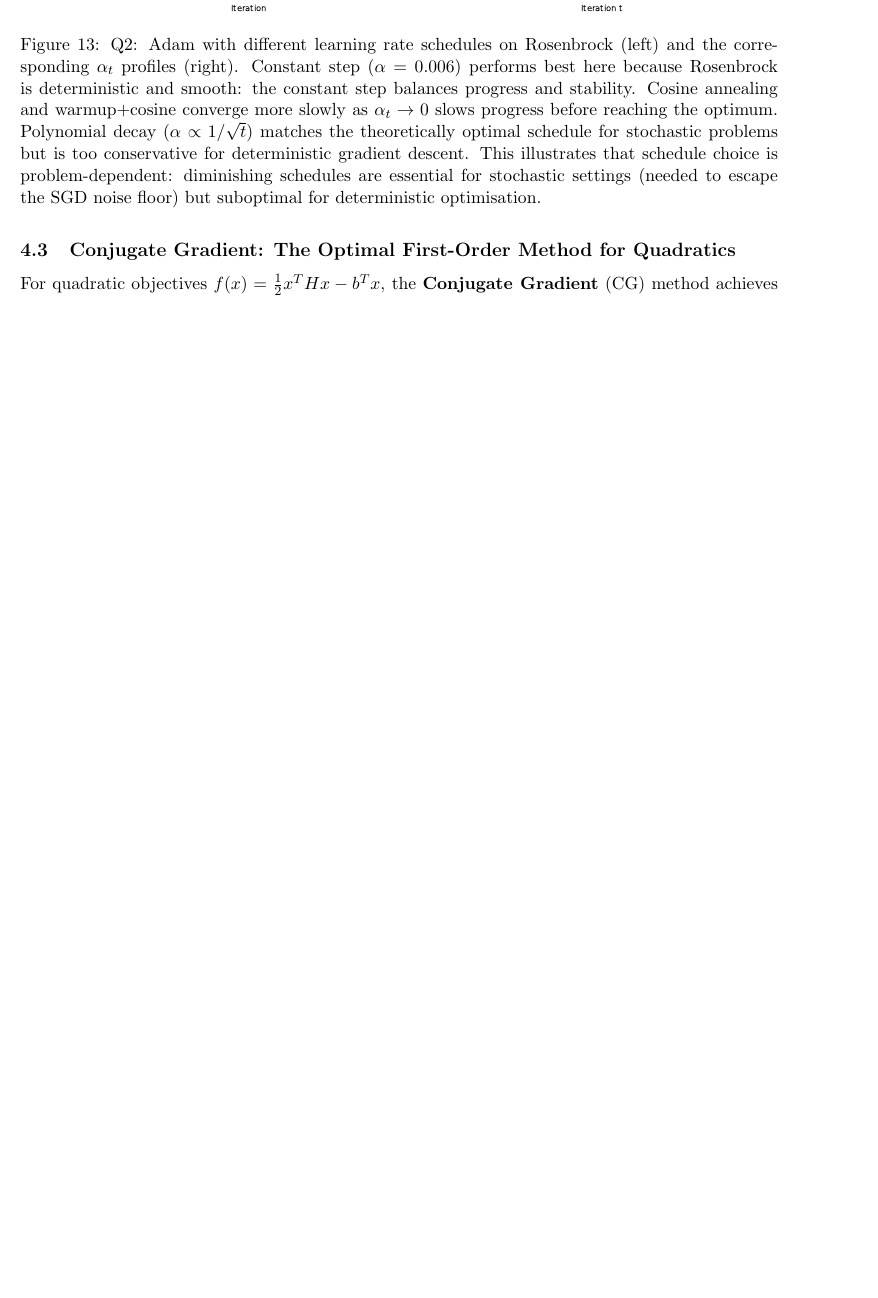
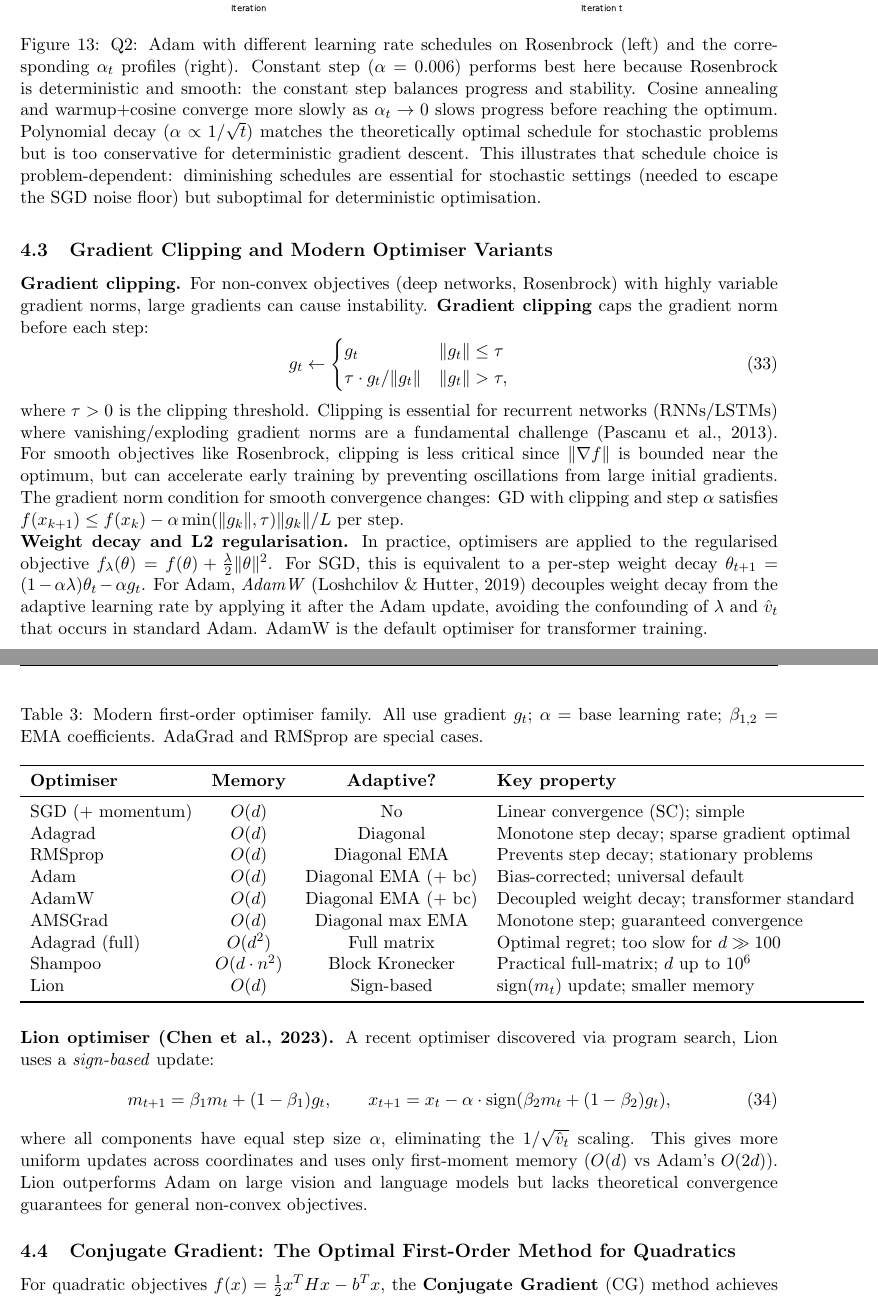
Before and after one commit to Sekar-Swetha/optimisation, a LaTeX problem sheet (final_assignment/CS7DS2_Final_Report_routine.tex): part of page 21 of 68 before the commit and two parts of pages 21 and 22 of 69 after it, the two joined at a grey line, cut so that both start at the same text, the shorter picture padded with empty space. Compiled offline with pdfLaTeX.

Commit message:
routine pass 33: gradient clipping convergence condition, AdamW decoupled weight decay, modern optimizer family table (SGD/Adam/AdamW/AMSGrad/Shampoo/Lion), Lion sign-based update

```diff
--- a/final_assignment/CS7DS2_Final_Report_routine.tex
+++ b/final_assignment/CS7DS2_Final_Report_routine.tex
@@ -630,6 +630,45 @@ Polynomial decay \eqref{eq:poly_decay} with $p = 0.5$ matches the diminishing st
 \caption{Q2: Adam with different learning rate schedules on Rosenbrock (left) and the corresponding $\alpha_t$ profiles (right). Constant step ($\alpha = 0.006$) performs best here because Rosenbrock is deterministic and smooth: the constant step balances progress and stability. Cosine annealing and warmup+cosine converge more slowly as $\alpha_t \to 0$ slows progress before reaching the optimum. Polynomial decay ($\alpha \propto 1/\sqrt{t}$) matches the theoretically optimal schedule for stochastic problems but is too conservative for deterministic gradient descent. This illustrates that schedule choice is problem-dependent: diminishing schedules are essential for stochastic settings (needed to escape the SGD noise floor) but suboptimal for deterministic optimisation.}
 \label{fig:lr_schedules}
 \end{figure}
+
+\subsection{Gradient Clipping and Modern Optimiser Variants}
+
+\noindent\textbf{Gradient clipping.} For non-convex objectives (deep networks, Rosenbrock) with highly variable gradient norms, large gradients can cause instability. \textbf{Gradient clipping} caps the gradient norm before each step:
+\begin{equation}
+g_t \leftarrow \begin{cases} g_t & \|g_t\| \leq \tau \\ \tau \cdot g_t/\|g_t\| & \|g_t\| > \tau, \end{cases}
+\label{eq:grad_clip}
+\end{equation}
+where $\tau > 0$ is the clipping threshold. Clipping is essential for recurrent networks (RNNs/LSTMs) where vanishing/exploding gradient norms are a fundamental challenge (Pascanu et al., 2013). For smooth objectives like Rosenbrock, clipping is less critical since $\|\nabla f\|$ is bounded near the optimum, but can accelerate early training by preventing oscillations from large initial gradients. The gradient norm condition for smooth convergence changes: GD with clipping and step $\alpha$ satisfies $f(x_{k+1}) \leq f(x_k) - \alpha\min(\|g_k\|, \tau)\|g_k\|/L$ per step.
+
+\noindent\textbf{Weight decay and L2 regularisation.} In practice, optimisers are applied to the regularised objective $f_\lambda(\theta) = f(\theta) + \frac{\lambda}{2}\|\theta\|^2$. For SGD, this is equivalent to a per-step weight decay $\theta_{t+1} = (1-\alpha\lambda)\theta_t - \alpha g_t$. For Adam, \emph{AdamW} (Loshchilov \& Hutter, 2019) decouples weight decay from the adaptive learning rate by applying it after the Adam update, avoiding the confounding of $\lambda$ and $\hat{v}_t$ that occurs in standard Adam. AdamW is the default optimiser for transformer training.
+
+\begin{table}[H]
+\centering
+\caption{Modern first-order optimiser family. All use gradient $g_t$; $\alpha$ = base learning rate; $\beta_{1,2}$ = EMA coefficients. AdaGrad and RMSprop are special cases.}
+\label{tab:optimisers}
+\begin{tabular}{lccl}
+\toprule
+\textbf{Optimiser} & \textbf{Memory} & \textbf{Adaptive?} & \textbf{Key property} \\
+\midrule
+SGD (+ momentum) & $O(d)$ & No & Linear convergence (SC); simple \\
+Adagrad & $O(d)$ & Diagonal & Monotone step decay; sparse gradient optimal \\
+RMSprop & $O(d)$ & Diagonal EMA & Prevents step decay; stationary problems \\
+Adam & $O(d)$ & Diagonal EMA (+ bc) & Bias-corrected; universal default \\
+AdamW & $O(d)$ & Diagonal EMA (+ bc) & Decoupled weight decay; transformer standard \\
+AMSGrad & $O(d)$ & Diagonal max EMA & Monotone step; guaranteed convergence \\
+Adagrad (full) & $O(d^2)$ & Full matrix & Optimal regret; too slow for $d \gg 100$ \\
+Shampoo & $O(d \cdot n^2)$ & Block Kronecker & Practical full-matrix; $d$ up to $10^6$ \\
+Lion & $O(d)$ & Sign-based & $\text{sign}(m_t)$ update; smaller memory \\
+\bottomrule
+\end{tabular}
+\end{table}
+
+\noindent\textbf{Lion optimiser (Chen et al., 2023).} A recent optimiser discovered via program search, Lion uses a \emph{sign-based} update:
+\begin{equation}
+m_{t+1} = \beta_1 m_t + (1-\beta_1) g_t, \qquad x_{t+1} = x_t - \alpha \cdot \text{sign}(\beta_2 m_t + (1-\beta_2) g_t),
+\label{eq:lion}
+\end{equation}
+where all components have equal step size $\alpha$, eliminating the $1/\sqrt{\hat{v}_t}$ scaling. This gives more uniform updates across coordinates and uses only first-moment memory ($O(d)$ vs Adam's $O(2d)$). Lion outperforms Adam on large vision and language models but lacks theoretical convergence guarantees for general non-convex objectives.
 
 \subsection{Conjugate Gradient: The Optimal First-Order Method for Quadratics}
 
```
